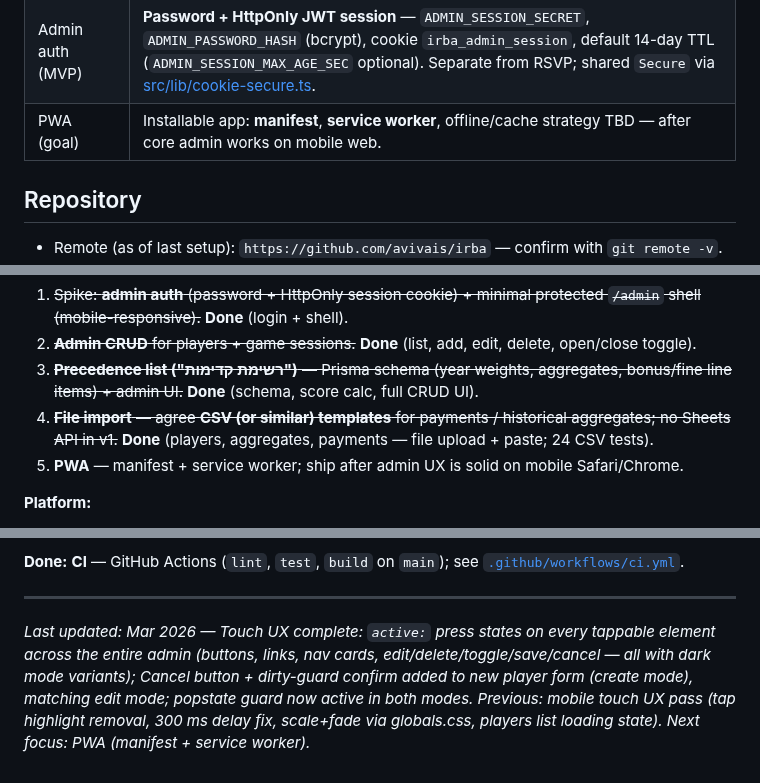
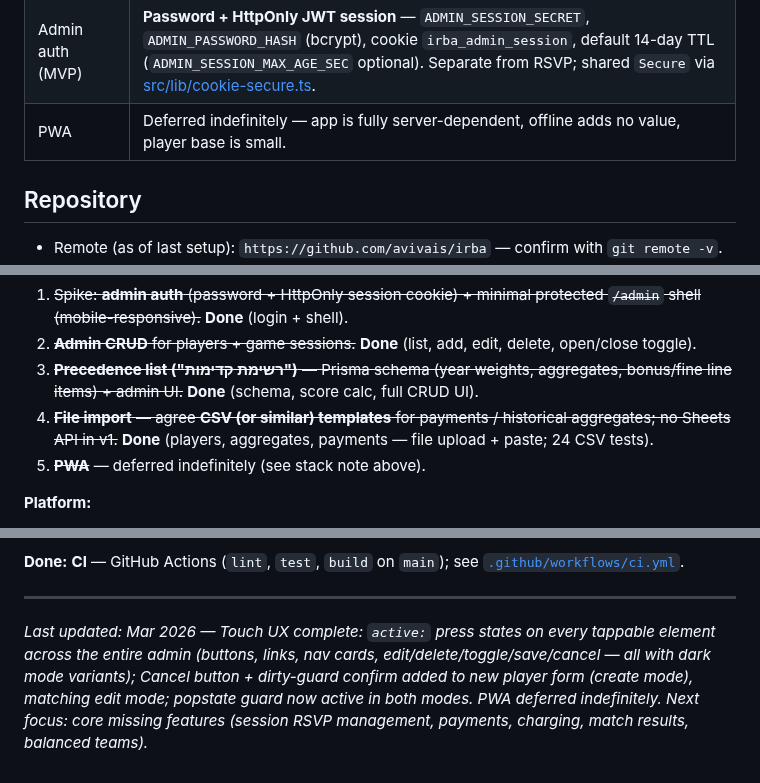
Before and after one commit to avivais/irba, a Markdown page: PROJECT_STATE.md, 3 parts joined by grey strips. GitHub-like rendering.

Commit message:
docs: defer PWA indefinitely, note next focus areas

```diff
--- a/PROJECT_STATE.md
+++ b/PROJECT_STATE.md
@@ -20,7 +20,7 @@ Self-hosted web app for **Ilan Ramon Basketball Association (IRBA)** — moving
 | Package manager | **npm** (lockfile: `package-lock.json`) |
 | CI | GitHub Actions — `lint`, `test`, `build` on `push` / `pull_request` to `main` ([`.github/workflows/ci.yml`](./.github/workflows/ci.yml)); job `env` sets placeholder `DATABASE_URL`, `RSVP_SESSION_SECRET`, and `ADMIN_SESSION_SECRET` so Prisma / Next build load without Postgres in CI. |
 | Admin auth (MVP) | **Password + HttpOnly JWT session** — `ADMIN_SESSION_SECRET`, `ADMIN_PASSWORD_HASH` (bcrypt), cookie `irba_admin_session`, default 14-day TTL (`ADMIN_SESSION_MAX_AGE_SEC` optional). Separate from RSVP; shared `Secure` via [src/lib/cookie-secure.ts](src/lib/cookie-secure.ts). |
-| PWA (goal) | Installable app: **manifest**, **service worker**, offline/cache strategy TBD — after core admin works on mobile web. |
+| PWA | Deferred indefinitely — app is fully server-dependent, offline adds no value, player base is small. |
 
 ## Repository
 
@@ -189,7 +189,7 @@ From the existing spreadsheet (screenshot on file): one row per player (name in
 2. ~~**Admin CRUD** for players + game sessions.~~ **Done** (list, add, edit, delete, open/close toggle).
 3. ~~**Precedence list ("רשימת קדימות")** — Prisma schema (year weights, aggregates, bonus/fine line items) + admin UI.~~ **Done** (schema, score calc, full CRUD UI).
 4. ~~**File import** — agree **CSV (or similar) templates** for payments / historical aggregates; no Sheets API in v1.~~ **Done** (players, aggregates, payments — file upload + paste; 24 CSV tests).
-5. **PWA** — manifest + service worker; ship after admin UX is solid on mobile Safari/Chrome.
+5. ~~**PWA**~~ — deferred indefinitely (see stack note above).
 
 **Platform:**
 
@@ -202,4 +202,4 @@ From the existing spreadsheet (screenshot on file): one row per player (name in
 
 ---
 
-*Last updated: Mar 2026 — Touch UX complete: `active:` press states on every tappable element across the entire admin (buttons, links, nav cards, edit/delete/toggle/save/cancel — all with dark mode variants); Cancel button + dirty-guard confirm added to new player form (create mode), matching edit mode; popstate guard now active in both modes. Previous: mobile touch UX pass (tap highlight removal, 300 ms delay fix, scale+fade via globals.css, players list loading state). Next focus: PWA (manifest + service worker).*
+*Last updated: Mar 2026 — Touch UX complete: `active:` press states on every tappable element across the entire admin (buttons, links, nav cards, edit/delete/toggle/save/cancel — all with dark mode variants); Cancel button + dirty-guard confirm added to new player form (create mode), matching edit mode; popstate guard now active in both modes. PWA deferred indefinitely. Next focus: core missing features (session RSVP management, payments, charging, match results, balanced teams).*
```
